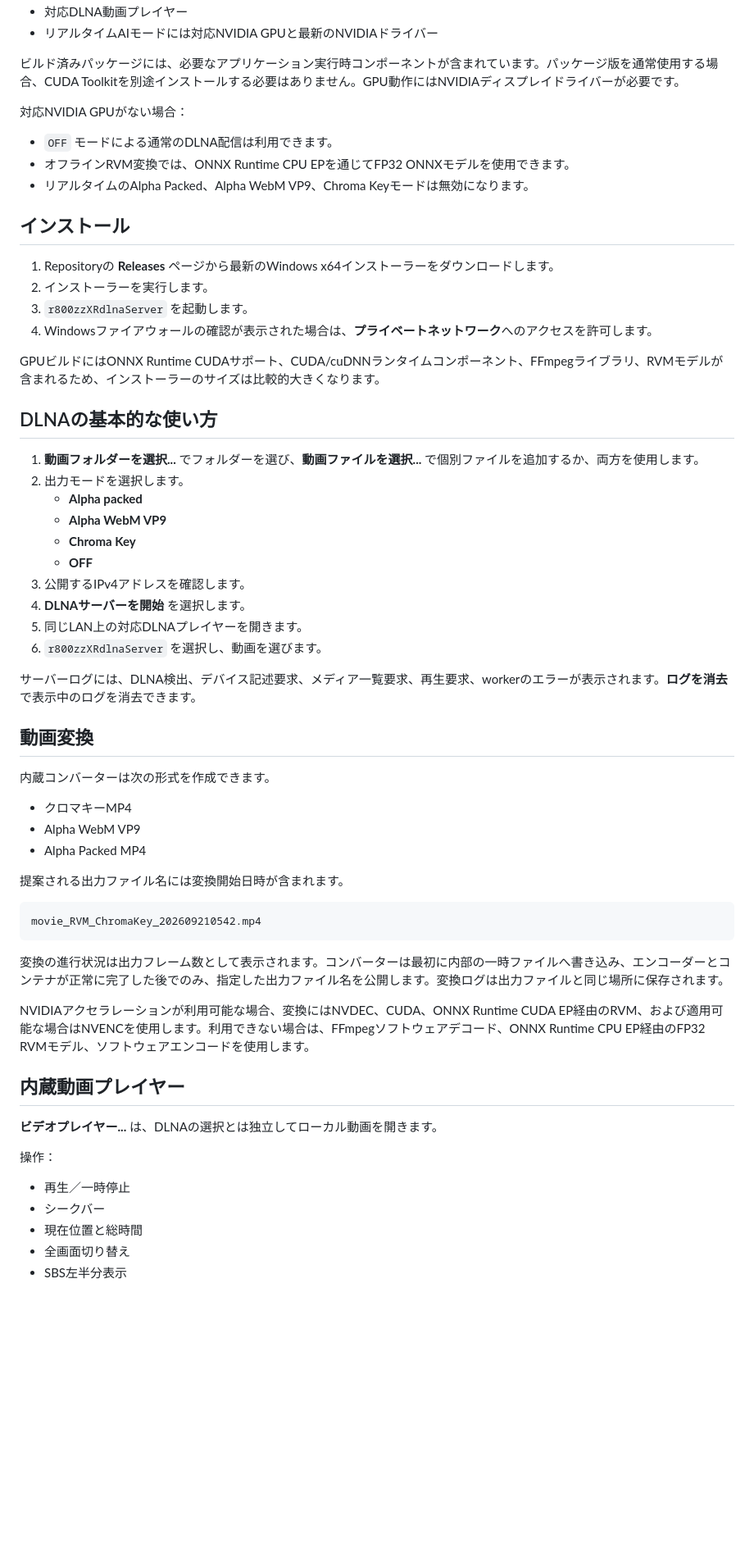
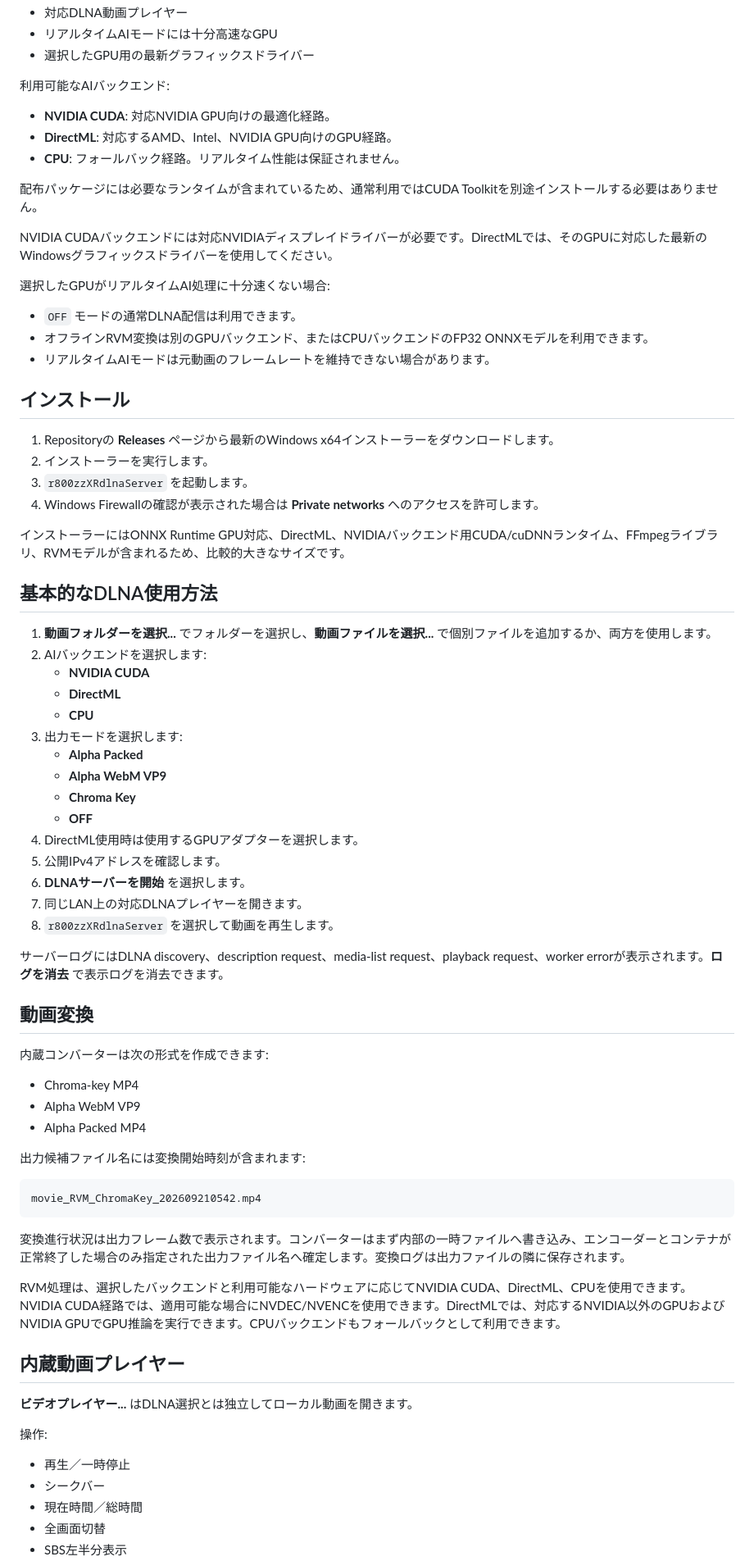
Before and after one commit to r800zz/r800zzxrdlnaserver, a Markdown page: README_ja.md, the part around one of its changes. Shown at 82% size. Rendered like a GitHub page; blank space fills up the shorter version.

Commit message:
Revise Japanese README for clarity and consistency
Updated README_ja.md for improved clarity and consistency in language.

````diff
--- a/README_ja.md
+++ b/README_ja.md
@@ -67,64 +69,78 @@ WebM VP9 Alphaについて、動作を確認したVRプレイヤー：
 - 対応DLNA動画プレイヤー
-- リアルタイムAIモードには対応NVIDIA GPUと最新のNVIDIAドライバー
+- リアルタイムAIモードには十分高速なGPU
+- 選択したGPU用の最新グラフィックスドライバー
 
-ビルド済みパッケージには、必要なアプリケーション実行時コンポーネントが含まれています。パッケージ版を通常使用する場合、CUDA Toolkitを別途インストールする必要はありません。GPU動作にはNVIDIAディスプレイドライバーが必要です。
+利用可能なAIバックエンド:
 
-対応NVIDIA GPUがない場合：
+- **NVIDIA CUDA**: 対応NVIDIA GPU向けの最適化経路。
+- **DirectML**: 対応するAMD、Intel、NVIDIA GPU向けのGPU経路。
+- **CPU**: フォールバック経路。リアルタイム性能は保証されません。
 
-- `OFF` モードによる通常のDLNA配信は利用できます。
-- オフラインRVM変換では、ONNX Runtime CPU EPを通じてFP32 ONNXモデルを使用できます。
-- リアルタイムのAlpha Packed、Alpha WebM VP9、Chroma Keyモードは無効になります。
+配布パッケージには必要なランタイムが含まれているため、通常利用ではCUDA Toolkitを別途インストールする必要はありません。
+
+NVIDIA CUDAバックエンドには対応NVIDIAディスプレイドライバーが必要です。DirectMLでは、そのGPUに対応した最新のWindowsグラフィックスドライバーを使用してください。
+
+選択したGPUがリアルタイムAI処理に十分速くない場合:
+
+- `OFF` モードの通常DLNA配信は利用できます。
+- オフラインRVM変換は別のGPUバックエンド、またはCPUバックエンドのFP32 ONNXモデルを利用できます。
+- リアルタイムAIモードは元動画のフレームレートを維持できない場合があります。
 
 ## インストール
 
 1. Repositoryの **Releases** ページから最新のWindows x64インストーラーをダウンロードします。
 2. インストーラーを実行します。
 3. `r800zzXRdlnaServer` を起動します。
-4. Windowsファイアウォールの確認が表示された場合は、**プライベートネットワーク**へのアクセスを許可します。
+4. Windows Firewallの確認が表示された場合は **Private networks** へのアクセスを許可します。
 
-GPUビルドにはONNX Runtime CUDAサポート、CUDA/cuDNNランタイムコンポーネント、FFmpegライブラリ、RVMモデルが含まれるため、インストーラーのサイズは比較的大きくなります。
+インストーラーにはONNX Runtime GPU対応、DirectML、NVIDIAバックエンド用CUDA/cuDNNランタイム、FFmpegライブラリ、RVMモデルが含まれるため、比較的大きなサイズです。
 
-## DLNAの基本的な使い方
+## 基本的なDLNA使用方法
 
-1. **動画フォルダーを選択...** でフォルダーを選び、**動画ファイルを選択...** で個別ファイルを追加するか、両方を使用します。
-2. 出力モードを選択します。
-   - **Alpha packed**
+1. **動画フォルダーを選択...** でフォルダーを選択し、**動画ファイルを選択...** で個別ファイルを追加するか、両方を使用します。
+2. AIバックエンドを選択します:
+   - **NVIDIA CUDA**
+   - **DirectML**
+   - **CPU**
+3. 出力モードを選択します:
+   - **Alpha Packed**
    - **Alpha WebM VP9**
    - **Chroma Key**
    - **OFF**
-3. 公開するIPv4アドレスを確認します。
-4. **DLNAサーバーを開始** を選択します。
-5. 同じLAN上の対応DLNAプレイヤーを開きます。
-6. `r800zzXRdlnaServer` を選択し、動画を選びます。
+4. DirectML使用時は使用するGPUアダプターを選択します。
+5. 公開IPv4アドレスを確認します。
+6. **DLNAサーバーを開始** を選択します。
+7. 同じLAN上の対応DLNAプレイヤーを開きます。
+8. `r800zzXRdlnaServer` を選択して動画を再生します。
 
-サーバーログには、DLNA検出、デバイス記述要求、メディア一覧要求、再生要求、workerのエラーが表示されます。**ログを消去** で表示中のログを消去できます。
+サーバーログにはDLNA discovery、description request、media-list request、playback request、worker errorが表示されます。**ログを消去** で表示ログを消去できます。
 
 ## 動画変換
 
-内蔵コンバーターは次の形式を作成できます。
+内蔵コンバーターは次の形式を作成できます:
 
-- クロマキーMP4
+- Chroma-key MP4
 - Alpha WebM VP9
 - Alpha Packed MP4
 
-提案される出力ファイル名には変換開始日時が含まれます。
+出力候補ファイル名には変換開始時刻が含まれます:
 
 ```text
 movie_RVM_ChromaKey_202609210542.mp4
 ```
 
-変換の進行状況は出力フレーム数として表示されます。コンバーターは最初に内部の一時ファイルへ書き込み、エンコーダーとコンテナが正常に完了した後でのみ、指定した出力ファイル名を公開します。変換ログは出力ファイルと同じ場所に保存されます。
+変換進行状況は出力フレーム数で表示されます。コンバーターはまず内部の一時ファイルへ書き込み、エンコーダーとコンテナが正常終了した場合のみ指定された出力ファイル名へ確定します。変換ログは出力ファイルの隣に保存されます。
 
-NVIDIAアクセラレーションが利用可能な場合、変換にはNVDEC、CUDA、ONNX Runtime CUDA EP経由のRVM、および適用可能な場合はNVENCを使用します。利用できない場合は、FFmpegソフトウェアデコード、ONNX Runtime CPU EP経由のFP32 RVMモデル、ソフトウェアエンコードを使用します。
+RVM処理は、選択したバックエンドと利用可能なハードウェアに応じてNVIDIA CUDA、DirectML、CPUを使用できます。NVIDIA CUDA経路では、適用可能な場合にNVDEC/NVENCを使用できます。DirectMLでは、対応するNVIDIA以外のGPUおよびNVIDIA GPUでGPU推論を実行できます。CPUバックエンドもフォールバックとして利用できます。
 
 ## 内蔵動画プレイヤー
 
-**ビデオプレイヤー...** は、DLNAの選択とは独立してローカル動画を開きます。
+**ビデオプレイヤー...** はDLNA選択とは独立してローカル動画を開きます。
 
-操作：
+操作:
 
 - 再生／一時停止
 - シークバー
-- 現在位置と総時間
-- 全画面切り替え
+- 現在時間／総時間
+- 全画面切替
 - SBS左半分表示
````
Also changed, not shown: other parts of README_ja.md (+75 -59 lines).
